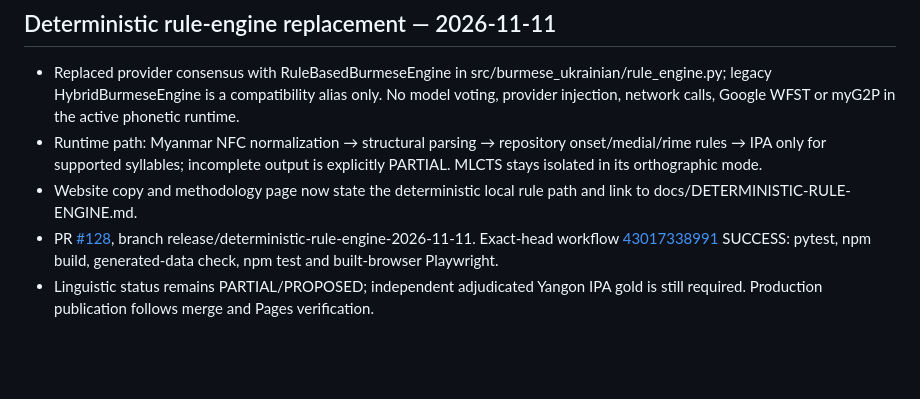
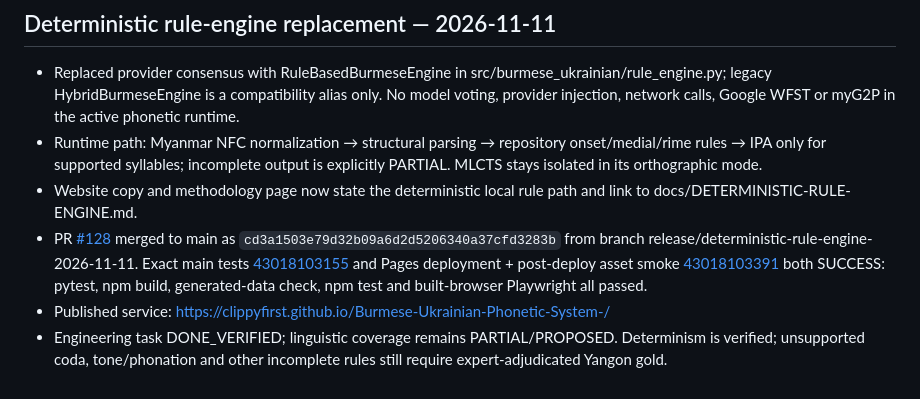
Before and after one commit to ClippyFirst/Burmese-Ukrainian-Phonetic-System-, a Markdown page: docs/MASTER-EXECUTION-PLAN-AND-CHAT-HANDOFF.md, the part around the change. Drawn GitHub-style; blank space fills up the shorter version.

Commit message:
docs: record deterministic engine publication and verification

```diff
--- a/docs/MASTER-EXECUTION-PLAN-AND-CHAT-HANDOFF.md
+++ b/docs/MASTER-EXECUTION-PLAN-AND-CHAT-HANDOFF.md
@@ -1133,5 +1133,6 @@ A code review found that truthiness-only identifier checks accepted whitespace-o
 - Replaced provider consensus with RuleBasedBurmeseEngine in src/burmese_ukrainian/rule_engine.py; legacy HybridBurmeseEngine is a compatibility alias only. No model voting, provider injection, network calls, Google WFST or myG2P in the active phonetic runtime.
 - Runtime path: Myanmar NFC normalization → structural parsing → repository onset/medial/rime rules → IPA only for supported syllables; incomplete output is explicitly PARTIAL. MLCTS stays isolated in its orthographic mode.
 - Website copy and methodology page now state the deterministic local rule path and link to docs/DETERMINISTIC-RULE-ENGINE.md.
-- PR [#128](https://github.com/ClippyFirst/Burmese-Ukrainian-Phonetic-System-/pull/128), branch release/deterministic-rule-engine-2026-11-11. Exact-head workflow [43017338991](https://github.com/ClippyFirst/Burmese-Ukrainian-Phonetic-System-/actions/runs/43017338991) SUCCESS: pytest, npm build, generated-data check, npm test and built-browser Playwright.
-- Linguistic status remains PARTIAL/PROPOSED; independent adjudicated Yangon IPA gold is still required. Production publication follows merge and Pages verification.
+- PR [#128](https://github.com/ClippyFirst/Burmese-Ukrainian-Phonetic-System-/pull/128) merged to main as `cd3a1503e79d32b09a6d2d5206340a37cfd3283b` from branch release/deterministic-rule-engine-2026-11-11. Exact main tests [43018103155](https://github.com/ClippyFirst/Burmese-Ukrainian-Phonetic-System-/actions/runs/43018103155) and Pages deployment + post-deploy asset smoke [43018103391](https://github.com/ClippyFirst/Burmese-Ukrainian-Phonetic-System-/actions/runs/43018103391) both SUCCESS: pytest, npm build, generated-data check, npm test and built-browser Playwright all passed.
+- Published service: https://clippyfirst.github.io/Burmese-Ukrainian-Phonetic-System-/
+- Engineering task DONE_VERIFIED; linguistic coverage remains PARTIAL/PROPOSED. Determinism is verified; unsupported coda, tone/phonation and other incomplete rules still require expert-adjudicated Yangon gold.
```
